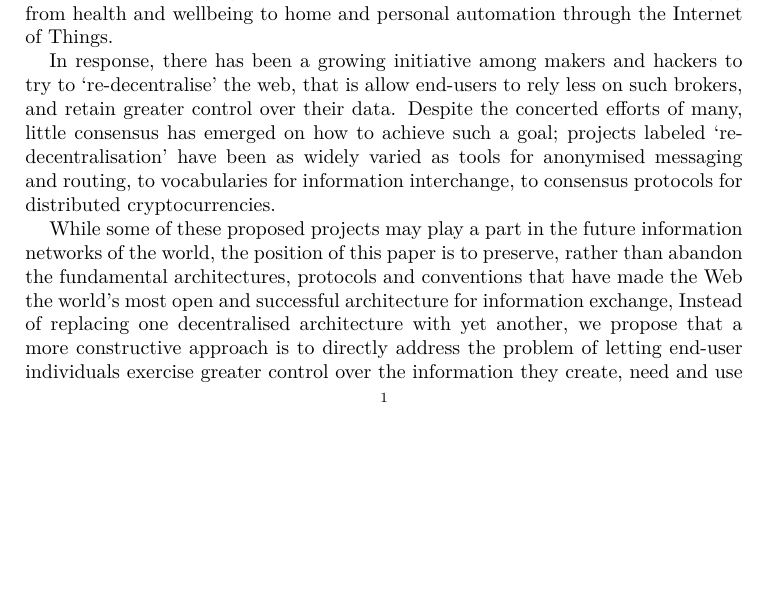
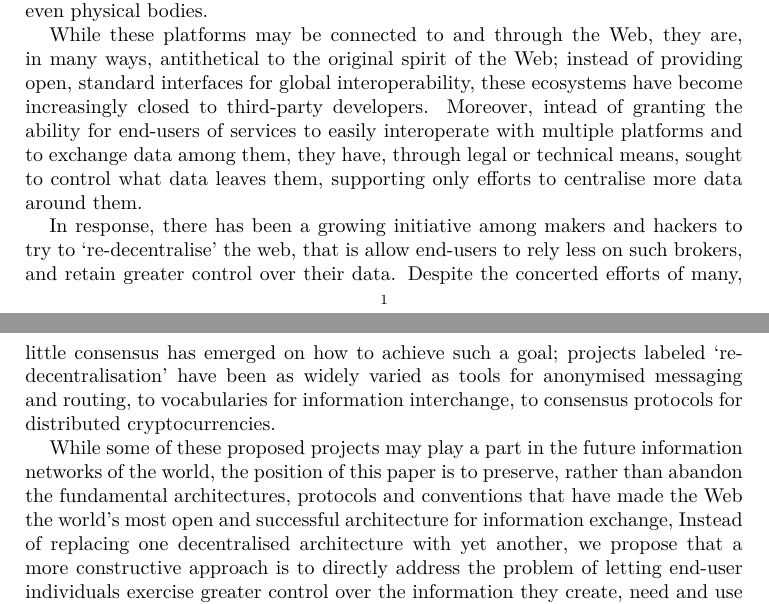
Before and after one commit to electronicmax/redecentralise, a LaTeX paper (redecentralise.tex): part of page 1 of 6 before the commit and two parts of pages 1 and 2 of 6 after it, the two joined at a grey line, cut at the place of the change, the shorter picture padded with empty space. Compiled offline with pdfLaTeX.

Commit message:
redecentralise

```diff
--- a/redecentralise.tex
+++ b/redecentralise.tex
@@ -142,7 +142,9 @@ The Web was designed as a decentralised system to make it easy for individuals t
 
 Yet, instead of staying decentralised, a handful of large, commercial social and data platform providers have come to host a vast majority of end-user information.  In exchange for this convenience, people have ceded control to these platforms, granting them places of unprecedented importance at the centres of their information ecosystems. These services, in turn, have sought to take advantage their positions of influence, such as to monetise it through targeted advertising and behavioural manipulation, while simultaneously establishing further long-term dependence on their services.
 
-Many have written previously about the many potential dangers of centralisation on the Web, but there is seemingly no end in sight; despite growing concerns over privacy (e.g. \cite{}), long-term access to one's personal information \cite{}, and calls for stronger data protection legislation~\cite{}, platform providers continue to see their user bases grow exponentially year after the next.  Capitalising on their already immense momentum and strategic positions, these platforms are now boldly entering new sectors to further aggregate new dimensions of truly personal information, ranging from health and wellbeing to home and personal automation through the Internet of Things.
+Many have written previously about the many potential dangers of centralisation on the Web, but there is seemingly no end in sight; despite growing concerns over privacy (e.g. \cite{}), long-term access to one's personal information \cite{}, and calls for stronger data protection legislation~\cite{}, platform providers continue to see their user bases grow exponentially year after the next.   Capitalising on their already immense momentum and strategic positions, these platforms are now swiftly entering new sectors to further aggregate new dimensions of truly personal information; for instance, through the emerging ecosystem of Web-connected embedded and wearable sensors being called the ``Internet of Things'' \cite{},  these data controllers will soon harbour massive, high-fidelity data about people's homes, environments, and even physical bodies.
+
+While these platforms may be connected to and through the Web, they are, in many ways, antithetical to the original spirit of the Web; instead of providing open, standard interfaces for global interoperability, these ecosystems have become increasingly closed to third-party developers.  Moreover, intead of granting the ability for end-users of services to easily interoperate with multiple platforms and to exchange data among them, they have, through legal or technical means, sought to control what data leaves them, supporting only efforts to centralise more data around them.
 
 In response, there has been a growing initiative among makers and hackers to try to `re-decentralise' the web, that is allow end-users to rely less on such brokers, and retain greater control over their data.  Despite the concerted efforts of many, little consensus has emerged on how to achieve such a goal; projects labeled `re-decentralisation' have been as widely varied as tools for anonymised messaging and routing, to vocabularies for information interchange, to consensus protocols for distributed cryptocurrencies.
 
```
